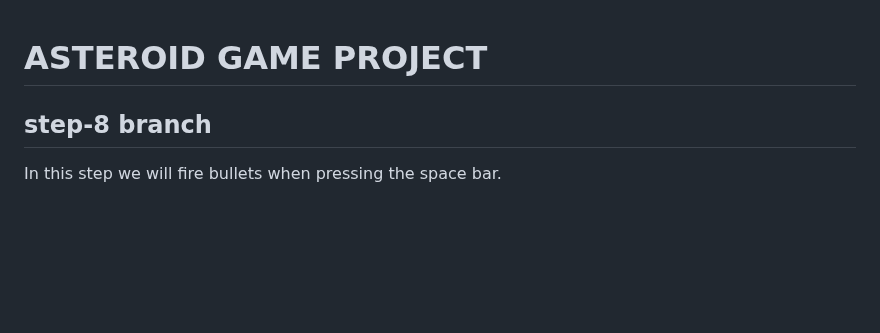
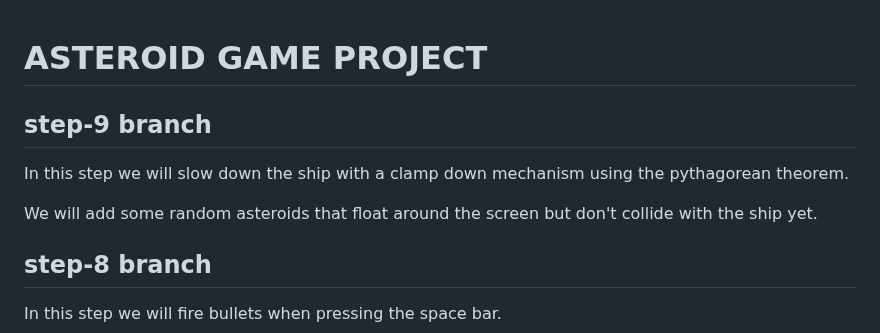
Before and after one commit to WestMecCoding/Asteroid_Game, a Markdown page: README.md, the part around the change. GitHub-like rendering; blank space fills up the shorter version.

```diff
--- a/README.md
+++ b/README.md
@@ -1,4 +1,10 @@
 # ASTEROID GAME PROJECT
+
+## step-9 branch
+
+In this step we will slow down the ship with a clamp down mechanism using the pythagorean theorem.
+
+We will add some random asteroids that float around the screen but don't collide with the ship yet.
 
 ## step-8 branch
 
```
